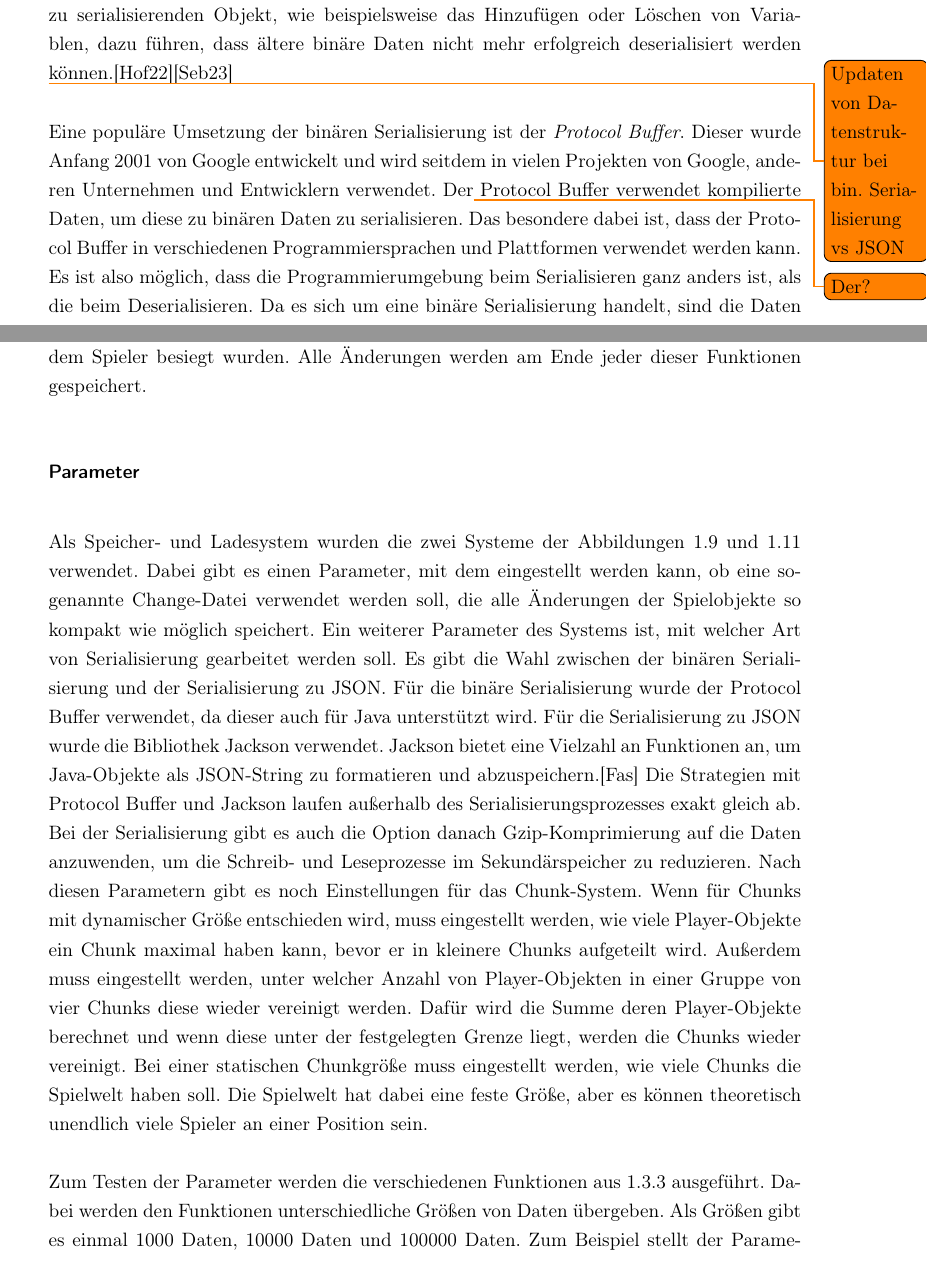
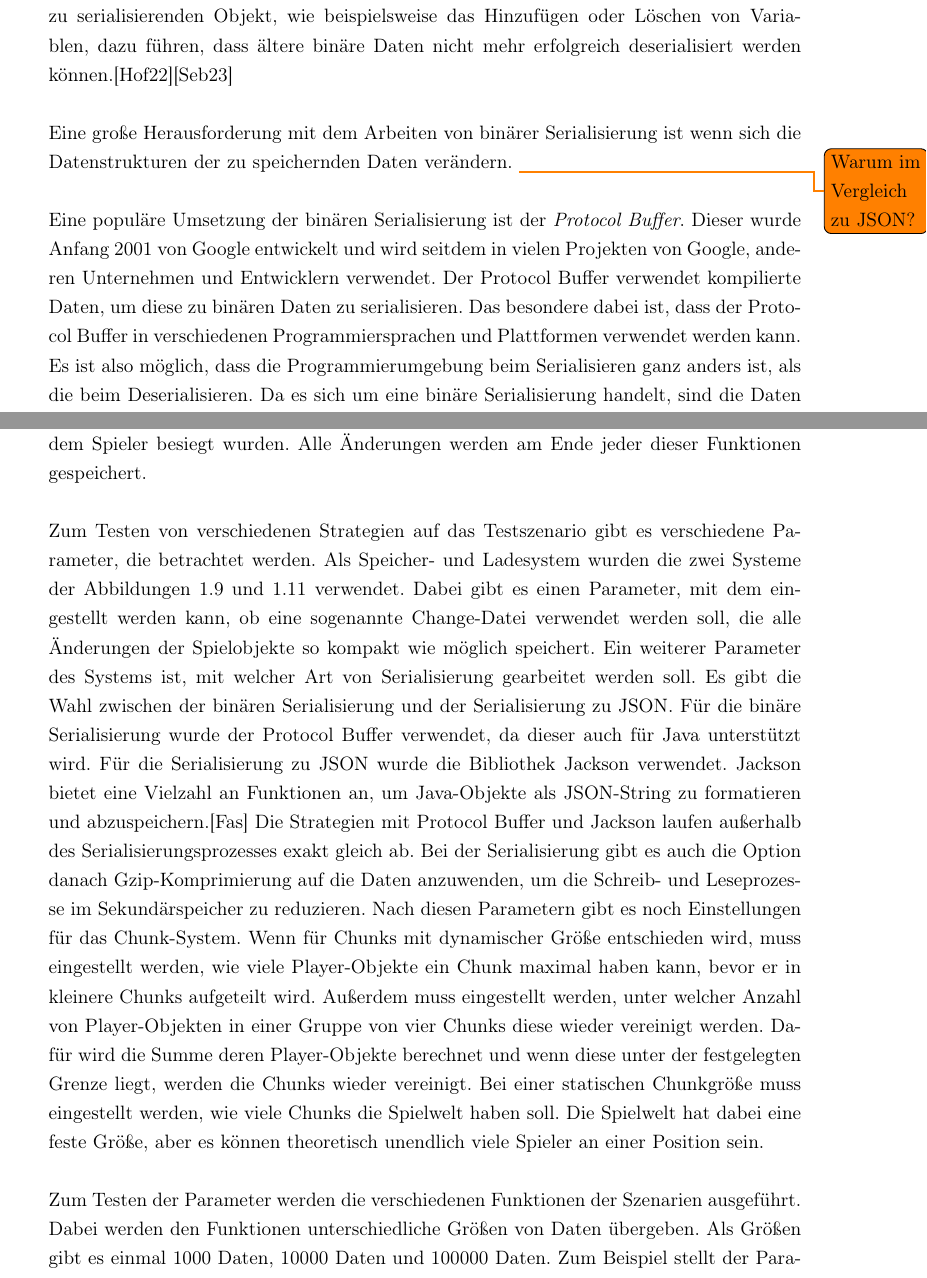
Before and after one commit to Giulcoo/bachelor-thesis, a LaTeX thesis (thesis/src/main.tex, which reads thesis/src/chapter/2-algorithmen.tex): two parts of pages 14 and 27 of 87 before the commit and two parts of pages 15 and 28 of 88 after it, joined at a grey line, cut so that both start at the same text. Compiled offline with pdfLaTeX.

Commit message:
feat: worked on todos

```diff
--- a/thesis/src/chapter/2-algorithmen.tex
+++ b/thesis/src/chapter/2-algorithmen.tex
@@ -192,9 +190,9 @@ Das \ac{json}-Dokument aus \ref{lst:bsonJsonObj} wäre äquivalent zu dem BSON-D
 \subsubsection{Binäre Serialisierung} \label{sssec:binSerialisierung}
 Bei der \textit{binären Serialisierung} wird ein Objekt als Menge von Bytes konvertiert, um es anschließend zu speichern oder über das Netzwerk zu übertragen. Während dieses Vorgangs wird jede Variable eines Objekts in eine binäre Darstellung umgewandelt, die vom Datentyp der jeweiligen Variable abhängt. Die Entscheidung für die Verwendung binärer Serialisierung ist vorteilhaft, wenn höchste Priorität auf Leistung und Kompaktheit der gespeicherten Daten gelegt wird. Jedoch hat die Leistung seinen Preis, denn das Ergebnis der Serialisierung ist nicht für Menschen lesbar. Zudem können Änderungen an dem zu serialisierenden Objekt, wie beispielsweise das Hinzufügen oder Löschen von Variablen, dazu führen, dass ältere binäre Daten nicht mehr erfolgreich deserialisiert werden können.\cite{microsoftBinarySerialization}\cite{programmathicallyUnderstandingBinary}
 
-\todo{Updaten von Datenstruktur bei bin. Serialisierung vs JSON}
+Eine große Herausforderung mit dem Arbeiten von binärer Serialisierung ist wenn sich die Datenstrukturen der zu speichernden Daten verändern. \todo{Warum im Vergleich zu JSON?}
 
-Eine populäre Umsetzung der binären Serialisierung ist der \textit{Protocol Buffer}. Dieser wurde Anfang 2001 von Google entwickelt und wird seitdem in vielen Projekten von Google, anderen Unternehmen und Entwicklern verwendet. Der\todo{Der?} Protocol Buffer verwendet kompilierte Daten, um diese zu binären Daten zu serialisieren. Das besondere dabei ist, dass der Protocol Buffer in verschiedenen Programmiersprachen und Plattformen verwendet werden kann. Es ist also möglich, dass die Programmierumgebung beim Serialisieren ganz anders ist, als die beim Deserialisieren. Da es sich um eine binäre Serialisierung handelt, sind die Daten zwar nicht für Menschen leserlich, jedoch ist Protocol Buffer eine schnelle und kompakte Art, Daten zu serialisieren. Bei den Abbildungen \ref{fig:protobufTime} und \ref{fig:protobufBrowser} ist zu sehen, wie schnell der Protocol Buffer im Vergleich zu JSON-Serialisierung ist.  In der Abbildung \ref{fig:protobufBrowser} ist auch zu sehen, dass die Protocol Buffer-Daten kompakter als die JSON-Daten sind. Welchen Vorteil dies auf die Effizienz anbieten wird, wird in dem Abschnitt \ref{ssec:kompression} diskutiert.\cite{currier2022protocol}
+Eine populäre Umsetzung der binären Serialisierung ist der \textit{Protocol Buffer}. Dieser wurde Anfang 2001 von Google entwickelt und wird seitdem in vielen Projekten von Google, anderen Unternehmen und Entwicklern verwendet. Der Protocol Buffer verwendet kompilierte Daten, um diese zu binären Daten zu serialisieren. Das besondere dabei ist, dass der Protocol Buffer in verschiedenen Programmiersprachen und Plattformen verwendet werden kann. Es ist also möglich, dass die Programmierumgebung beim Serialisieren ganz anders ist, als die beim Deserialisieren. Da es sich um eine binäre Serialisierung handelt, sind die Daten zwar nicht für Menschen leserlich, jedoch ist Protocol Buffer eine schnelle und kompakte Art, Daten zu serialisieren. Bei den Abbildungen \ref{fig:protobufTime} und \ref{fig:protobufBrowser} ist zu sehen, wie schnell der Protocol Buffer im Vergleich zu JSON-Serialisierung ist.  In der Abbildung \ref{fig:protobufBrowser} ist auch zu sehen, dass die Protocol Buffer-Daten kompakter als die JSON-Daten sind. Welchen Vorteil dies auf die Effizienz anbieten wird, wird in dem Abschnitt \ref{ssec:kompression} diskutiert.\cite{currier2022protocol}
 
 \begin{figure}[htp]
     \centering
@@ -520,10 +519,9 @@ Zum Testen der Strategien wurde ein Testszenario aufgestellt, welches Aktionen v
 
 Um diese Datenstruktur und Parameter dieser richtig zu testen, wurden fünf verschiedene Szenarien erstellt, die die Basisaktionen in einem Spiel simulieren sollen. Die Funktion \textit{"createGame"} stellt das Szenario da, bei dem ein neues Spiel erstellt wird und die komplette Datenstruktur eines Spieles aufgebaut werden muss. Die Funktion \textit{"loadGame"} stellt das Szenario da, bei dem ein Spieler den letzten Spielstand wieder weiterspielen will. Hier müssen die alte Datenstruktur und Spieldaten geladen werden. Die Funktionen \textit{"creatPlayers"}, \textit{"movePlayers"} und \textit{"removePlayers"} simulieren verschiedene Szenarien während das Spiel gespielt wird. Bei diesen Funktionen wird ein alter Spielstand geladen und dieser wird danach bearbeitet. Bei "createPlayers" wird simuliert, dass während des Spielens neue Gegner erstellt werden. Bei "movePlayers" werden zufällige \acp{npc} und der Spieler selber verschoben und bei der Funktion "removePlayers" werden Gegner gelöscht, weil diese zum Beispiel von dem Spieler besiegt wurden. Alle Änderungen werden am Ende jeder dieser Funktionen gespeichert.
 
-\subsubsection{Parameter}
-Als Speicher- und Ladesystem wurden die zwei Systeme der Abbildungen \ref{fig:chunkBasedSystem} und \ref{fig:altchunkBasedSystem} verwendet. Dabei gibt es einen Parameter, mit dem eingestellt werden kann, ob eine sogenannte Change-Datei verwendet werden soll, die alle Änderungen der Spielobjekte so kompakt wie möglich speichert. Ein weiterer Parameter des Systems ist, mit welcher Art von Serialisierung gearbeitet werden soll. Es gibt die Wahl zwischen der binären Serialisierung und der Serialisierung zu JSON. Für die binäre Serialisierung wurde der Protocol Buffer verwendet, da dieser auch für Java unterstützt wird. Für die Serialisierung zu JSON wurde die Bibliothek Jackson verwendet. Jackson bietet eine Vielzahl an Funktionen an, um Java-Objekte als JSON-String zu formatieren und abzuspeichern.\cite{githubGitHubFasterXMLjackson} Die Strategien mit Protocol Buffer und Jackson laufen außerhalb des Serialisierungsprozesses exakt gleich ab. Bei der Serialisierung gibt es auch die Option danach \ac{gzip}-Komprimierung auf die Daten anzuwenden, um die Schreib- und Leseprozesse im Sekundärspeicher zu reduzieren. Nach diesen Parametern gibt es noch Einstellungen für das Chunk-System. Wenn für Chunks mit dynamischer Größe entschieden wird, muss eingestellt werden, wie viele Player-Objekte ein Chunk maximal haben kann, bevor er in kleinere Chunks aufgeteilt wird. Außerdem muss eingestellt werden, unter welcher Anzahl von Player-Objekten in einer Gruppe von vier Chunks diese wieder vereinigt werden. Dafür wird die Summe deren Player-Objekte berechnet und wenn diese unter der festgelegten Grenze liegt, werden die Chunks wieder vereinigt. Bei einer statischen Chunkgröße muss eingestellt werden, wie viele Chunks die Spielwelt haben soll. Die Spielwelt hat dabei eine feste Größe, aber es können theoretisch unendlich viele Spieler an einer Position sein.
+Zum Testen von verschiedenen Strategien auf das Testszenario gibt es verschiedene Parameter, die betrachtet werden. Als Speicher- und Ladesystem wurden die zwei Systeme der Abbildungen \ref{fig:chunkBasedSystem} und \ref{fig:altchunkBasedSystem} verwendet. Dabei gibt es einen Parameter, mit dem eingestellt werden kann, ob eine sogenannte Change-Datei verwendet werden soll, die alle Änderungen der Spielobjekte so kompakt wie möglich speichert. Ein weiterer Parameter des Systems ist, mit welcher Art von Serialisierung gearbeitet werden soll. Es gibt die Wahl zwischen der binären Serialisierung und der Serialisierung zu JSON. Für die binäre Serialisierung wurde der Protocol Buffer verwendet, da dieser auch für Java unterstützt wird. Für die Serialisierung zu JSON wurde die Bibliothek Jackson verwendet. Jackson bietet eine Vielzahl an Funktionen an, um Java-Objekte als JSON-String zu formatieren und abzuspeichern.\cite{githubGitHubFasterXMLjackson} Die Strategien mit Protocol Buffer und Jackson laufen außerhalb des Serialisierungsprozesses exakt gleich ab. Bei der Serialisierung gibt es auch die Option danach \ac{gzip}-Komprimierung auf die Daten anzuwenden, um die Schreib- und Leseprozesse im Sekundärspeicher zu reduzieren. Nach diesen Parametern gibt es noch Einstellungen für das Chunk-System. Wenn für Chunks mit dynamischer Größe entschieden wird, muss eingestellt werden, wie viele Player-Objekte ein Chunk maximal haben kann, bevor er in kleinere Chunks aufgeteilt wird. Außerdem muss eingestellt werden, unter welcher Anzahl von Player-Objekten in einer Gruppe von vier Chunks diese wieder vereinigt werden. Dafür wird die Summe deren Player-Objekte berechnet und wenn diese unter der festgelegten Grenze liegt, werden die Chunks wieder vereinigt. Bei einer statischen Chunkgröße muss eingestellt werden, wie viele Chunks die Spielwelt haben soll. Die Spielwelt hat dabei eine feste Größe, aber es können theoretisch unendlich viele Spieler an einer Position sein.
 
-Zum Testen der Parameter werden die verschiedenen Funktionen aus \ref{sssec:dataAndSce} ausgeführt. Dabei werden den Funktionen unterschiedliche Größen von Daten übergeben. Als Größen gibt es einmal 1000 Daten, 10000 Daten und 100000 Daten. Zum Beispiel stellt der Parameter von der Funktion "createGame" ein, wie viele Player beim neuen Spiel erstellt werden sollen. Dies können dann 1000, 10000 oder 100000 Player-Objekte sein.
+Zum Testen der Parameter werden die verschiedenen Funktionen der Szenarien ausgeführt. Dabei werden den Funktionen unterschiedliche Größen von Daten übergeben. Als Größen gibt es einmal 1000 Daten, 10000 Daten und 100000 Daten. Zum Beispiel stellt der Parameter von der Funktion "createGame" ein, wie viele Player beim neuen Spiel erstellt werden sollen. Dies können dann 1000, 10000 oder 100000 Player-Objekte sein.
 
 \subsubsection{Ergebnisse}
 Die verschiedenen Parameter und Größen der Daten wurden mit JMH getestet. JMH ist ein Java-Harness zum Erstellen von Benchmarks. In diesen Benchmarks können die Laufzeiten von Funktionen und Programmen gemessen werden, indem diese über mehrere Durchläufe ausgeführt werden und am Ende eine durchschnittliche Laufzeit zurückgegeben wird. Diese wird bei JMH in \ac{ops}, also wie oft die zu testende Funktion pro Sekunde ausgeführt werden kann, angegeben.\cite{githubGitHubOpenjdkjmh}
```
Also changed, not shown: thesis/src/chapter/2-algorithmen.tex (14 more changed lines), 1 other file.
